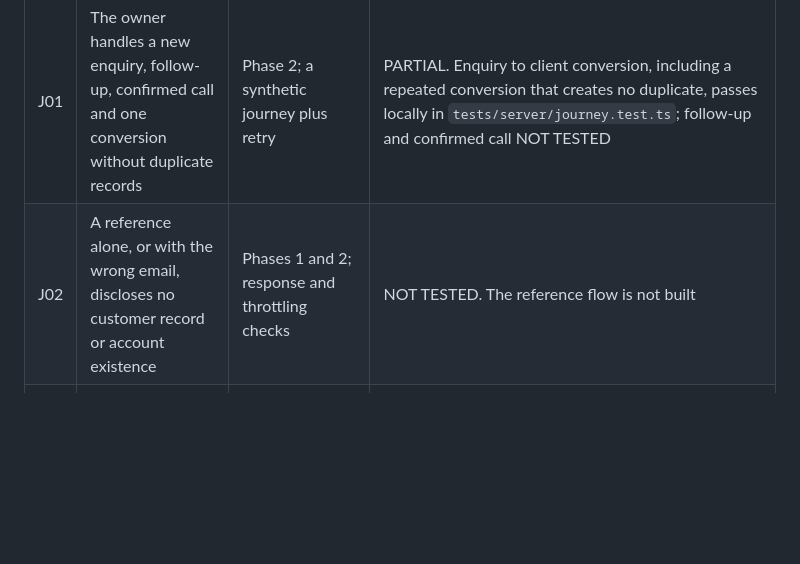
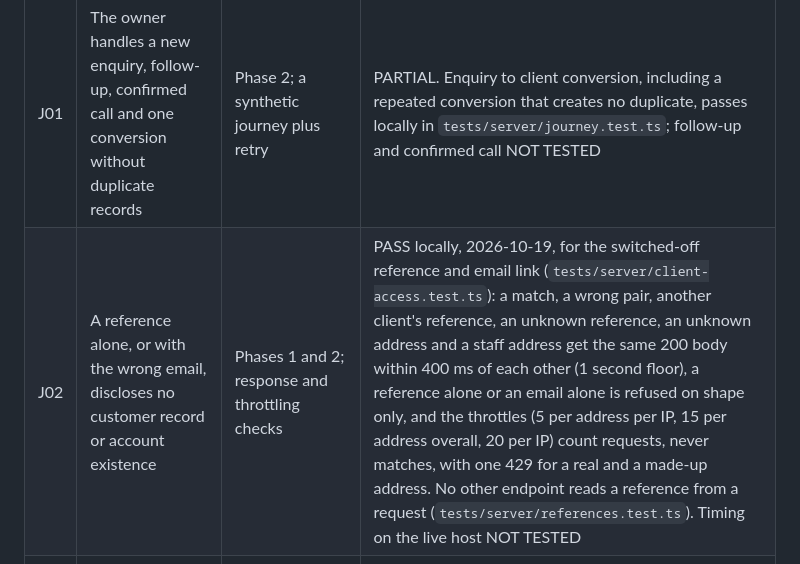
Before and after one commit to devgeereact/gakinz_com, a Markdown page: qa/TEST-PLAN.md, the part around the change. Drawn GitHub-style; blank space fills up the shorter version.

Commit message:
docs(qa): J02 passes locally for the switched-off reference link

```diff
--- a/qa/TEST-PLAN.md
+++ b/qa/TEST-PLAN.md
@@ -157,7 +157,7 @@ its acceptance cases, its rollback and its remaining owner inputs.
 | ID | Scenario | Phase and proof | Status on 2026-10-10 |
 |---|---|---|---|
 | J01 | The owner handles a new enquiry, follow-up, confirmed call and one conversion without duplicate records | Phase 2; a synthetic journey plus retry | PARTIAL. Enquiry to client conversion, including a repeated conversion that creates no duplicate, passes locally in `tests/server/journey.test.ts`; follow-up and confirmed call NOT TESTED |
-| J02 | A reference alone, or with the wrong email, discloses no customer record or account existence | Phases 1 and 2; response and throttling checks | NOT TESTED. The reference flow is not built |
+| J02 | A reference alone, or with the wrong email, discloses no customer record or account existence | Phases 1 and 2; response and throttling checks | PASS locally, 2026-10-19, for the switched-off reference and email link (`tests/server/client-access.test.ts`): a match, a wrong pair, another client's reference, an unknown reference, an unknown address and a staff address get the same 200 body within 400 ms of each other (1 second floor), a reference alone or an email alone is refused on shape only, and the throttles (5 per address per IP, 15 per address overall, 20 per IP) count requests, never matches, with one 429 for a real and a made-up address. No other endpoint reads a reference from a request (`tests/server/references.test.ts`). Timing on the live host NOT TESTED |
 | J03 | A link expires, re-use fails, concurrent consumption allows at most one redemption, and privileged two-factor cannot be skipped | Phase 1; isolated authentication tests | PASS locally, 2026-10-19, for the magic link (`tests/server/auth.test.ts`) and the reference and email link (`tests/server/client-access.test.ts`): a link expires after 15 minutes, a second use fails (also through `magic_consume` and `reset`), five concurrent redemptions, including five forced to queue on the claim, give one session, staff of every role and a client with two-factor on get no session, and while `$REFERENCE_SIGNIN_ENABLED` is not strictly true every route answers 404. The reference link is switched off and not on the live server |
 | J04 | Client A cannot read or write Client B's projects, tickets, messages, files, invoices or feedback by changing identifiers | Phase 2; endpoint tests with two fake clients | PARTIAL. Tickets and messages pass locally, `tests/server/support-client.test.ts` (K-039); the portal ignores another client's id for projects and invoices, `tests/server/journey.test.ts`; files and feedback NOT TESTED |
 | J05 | A customer message survives a failed send; a retry creates no duplicate, and the owner sees the notification failure | Phase 2; transport fixtures | NOT TESTED |
```
